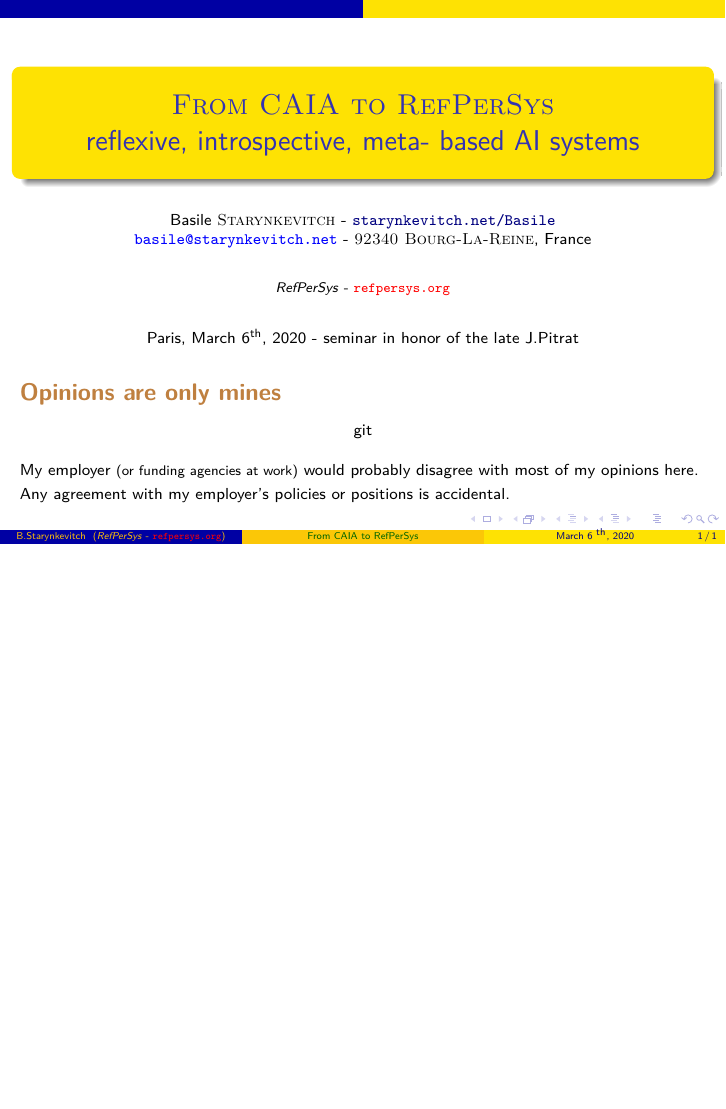
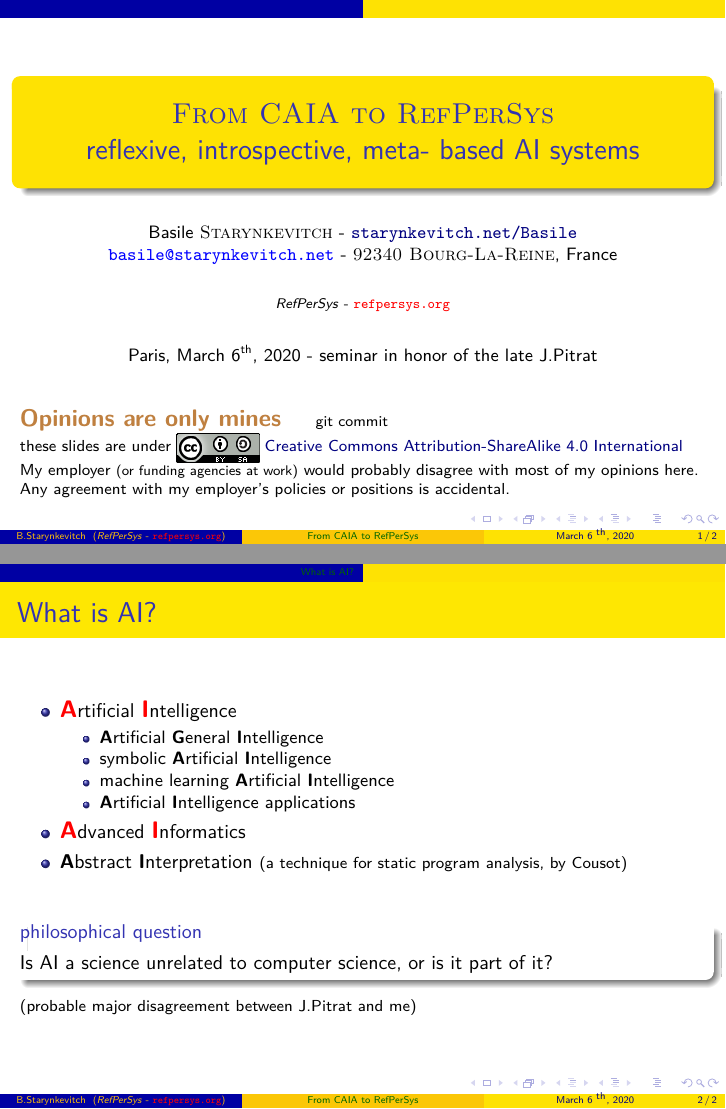
Before and after one commit to bstarynk/web-refpersys, LaTeX slides (talk-Pitrat-Caia-RefPerSys-2020mar06/Starynkevitch-CAIA-RefPerSys-2020mar06.tex): the whole page before the commit and pages 1 and 2 of 2 after it, the two joined at a grey line, the shorter picture padded with empty space. Compiled offline with LuaLaTeX.

Commit message:
mention CCBYSA4

```diff
--- a/talk-Pitrat-Caia-RefPerSys-2020mar06/Starynkevitch-CAIA-RefPerSys-2020mar06.tex
+++ b/talk-Pitrat-Caia-RefPerSys-2020mar06/Starynkevitch-CAIA-RefPerSys-2020mar06.tex
@@ -42,20 +42,53 @@
   \begin{document}
 
  \begin{frame}
-   \begin{relsize}{-1}
+   \begin{relsize}{-0.5}
      \titlepage
 
-        \textcolor{brown}{{\large \textbf{Opinions are only mines}}}
+     {\textcolor{brown}{{\large \textbf{Opinions are only mines}}}} \hspace{0.5cm}{\relsize{-1}{git commit \texttt{\mygitid}}}
 
-        \begin{center}
-          git \texttt{\mygitid}
-        \end{center}
+   \begin{relsize}{-0.5}
+       {these slides are under} \raisebox{-0.2cm}{\includegraphics[width=0.12\textwidth]{CC-BY-SA-4}} \href{https://creativecommons.org/licenses/by-sa/4.0/}{Creative Commons Attribution-ShareAlike 4.0 International}
 
         My employer {\relsize{-0.5}{(or funding agencies at work)}} would probably
         disagree with most of my opinions here. Any agreement with my employer's
         policies or positions is accidental.
+
    \end{relsize}
-\end{frame}
+
+   \end{relsize}
+ \end{frame}
+
+
+ \section{What is AI?}
+
+ \begin{frame}
+   \frametitle{What is AI?}
+   \begin{itemize}
+   \item \textcolor{red}{\large \textbf{A}}rtificial  \textcolor{red}{\large \textbf{I}}ntelligence
+     \begin{itemize}
+       \item \textbf{A}rtificial \textbf{G}eneral \textbf{I}ntelligence
+       \item symbolic \textbf{A}rtificial \textbf{I}ntelligence
+       \item machine learning  \textbf{A}rtificial \textbf{I}ntelligence
+       \item\textbf{A}rtificial \textbf{I}ntelligence applications
+     \end{itemize}
+   \item \textcolor{red}{\large \textbf{A}}dvanced  \textcolor{red}{\large \textbf{I}}nformatics
+   \item \textbf{A}bstract \textbf{I}nterpretation {\relsize{-1}{(a technique for static program analysis, by Cousot)}}
+   \end{itemize}
+
+
+   \bigskip
+
+   \begin{block}{philosophical question}
+     Is AI a science unrelated to computer science, or is it part of it?
+   \end{block}
+
+   \begin{relsize}{-1.5}
+     (probable major disagreement between J.Pitrat and me)
+   \end{relsize}
+
+ \end{frame}
+
   \end{document}
 
 %%%%%%%%%%%%%%%%%%%%%%%%%%%%%%%%%%%%%%%%%%%%%%%%%%%%%%%%%%%%%%%%
```
Also changed, not shown: talk-Pitrat-Caia-RefPerSys-2020mar06/CC-BY-SA-4.png (added), talk-Pitrat-Caia-RefPerSys-2020mar06/black-box-computer-small.jpeg (added).
